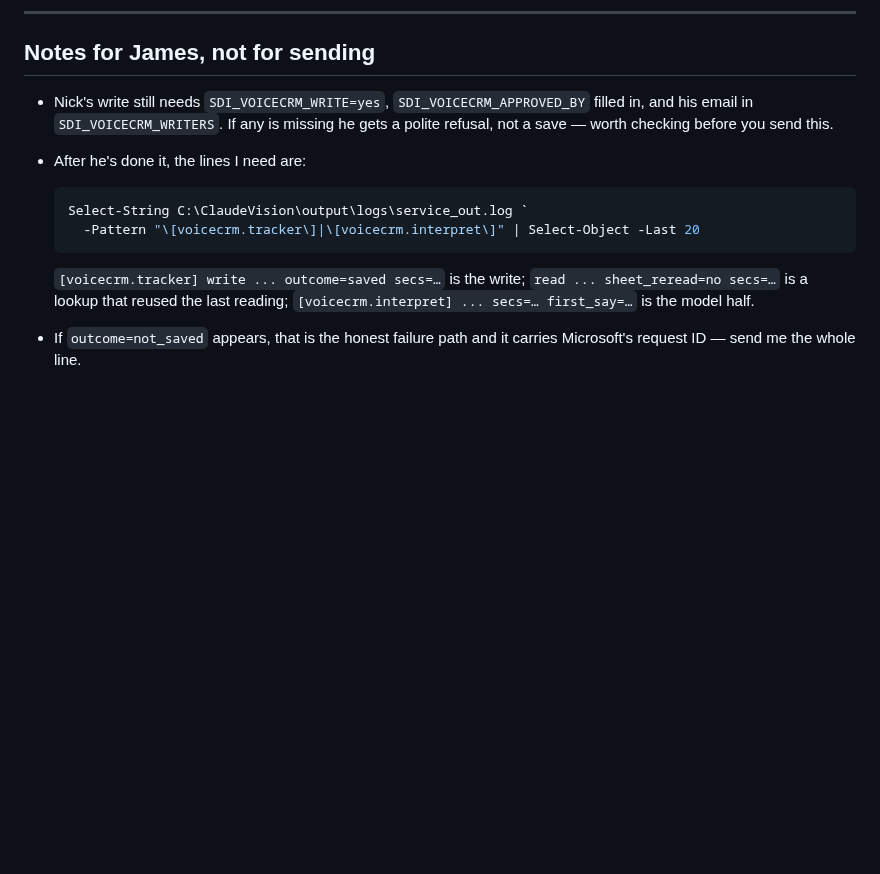
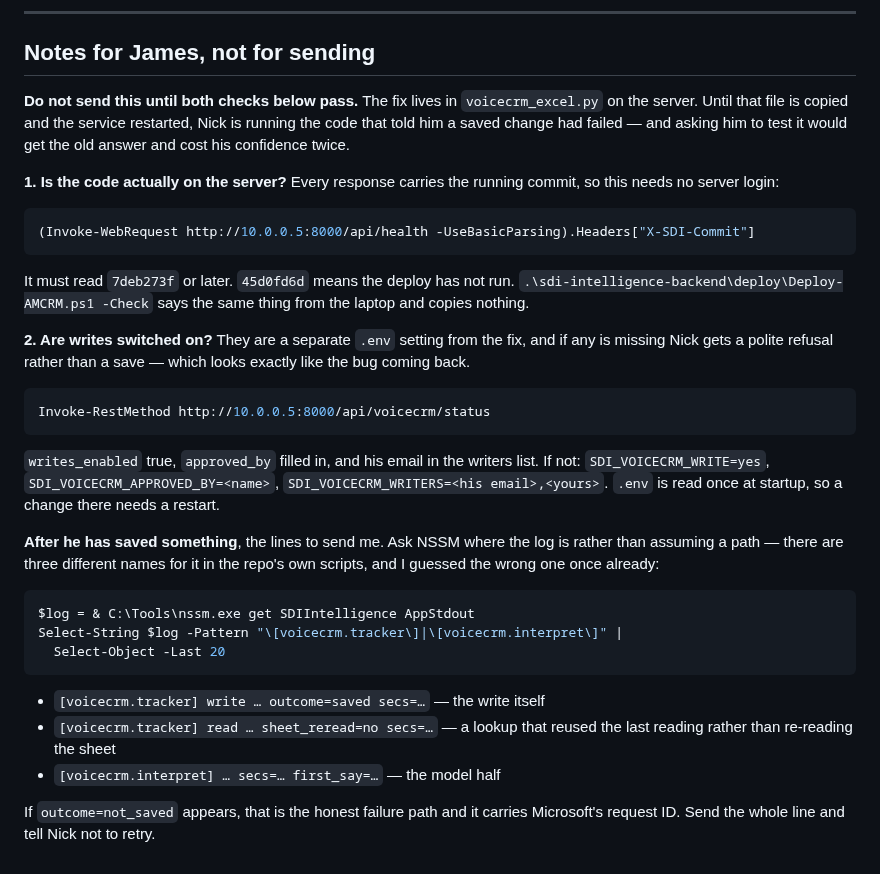
Before and after one commit to jbgray1874/ClaudeVision, a Markdown page: sdi-intelligence-backend/deploy/EMAIL_TO_NICK_write_test.md, the part around the change. Rendered like a GitHub page; blank space fills up the shorter version.

Commit message:
Email to Nick: check the code is actually live before sending it
Two gates added to the notes, and a corrected log path.

The fix lives in voicecrm_excel.py on the server, so until the deploy has run
Nick is still on the code that told him a saved change had failed. Asking him
to test it then would get the old answer and cost his confidence twice - so
the note now says to confirm X-SDI-Commit reads 7deb273f or later first, and
to check that writes are switched on, which is a separate .env setting whose
absence looks exactly like the bug returning.

The log path I had written does not exist. There are three different names for
that log across this repo's own scripts, so the note asks NSSM where it is
instead of naming one.

Co-Authored-By: Claude Opus 5 <noreply@anthropic.com>
Claude-Session: https://claude.ai/code/session_014QeNjrUMC39BfrFPB9PWYr

````diff
--- a/sdi-intelligence-backend/deploy/EMAIL_TO_NICK_write_test.md
+++ b/sdi-intelligence-backend/deploy/EMAIL_TO_NICK_write_test.md
@@ -88,18 +88,50 @@ James
 
 ## Notes for James, not for sending
 
-- Nick's write still needs `SDI_VOICECRM_WRITE=yes`, `SDI_VOICECRM_APPROVED_BY`
-  filled in, and his email in `SDI_VOICECRM_WRITERS`. If any is missing he gets
-  a polite refusal, not a save — worth checking before you send this.
-- After he's done it, the lines I need are:
+**Do not send this until both checks below pass.** The fix lives in
+`voicecrm_excel.py` on the server. Until that file is copied and the service
+restarted, Nick is running the code that told him a saved change had failed —
+and asking him to test it would get the old answer and cost his confidence
+twice.
 
-  ```powershell
-  Select-String C:\ClaudeVision\output\logs\service_out.log `
-    -Pattern "\[voicecrm.tracker\]|\[voicecrm.interpret\]" | Select-Object -Last 20
-  ```
+**1. Is the code actually on the server?** Every response carries the running
+commit, so this needs no server login:
 
-  `[voicecrm.tracker] write ... outcome=saved secs=…` is the write;
-  `read ... sheet_reread=no secs=…` is a lookup that reused the last reading;
-  `[voicecrm.interpret] ... secs=… first_say=…` is the model half.
-- If `outcome=not_saved` appears, that is the honest failure path and it carries
-  Microsoft's request ID — send me the whole line.
+```powershell
+(Invoke-WebRequest http://10.0.0.5:8000/api/health -UseBasicParsing).Headers["X-SDI-Commit"]
+```
+
+It must read `7deb273f` or later. `45d0fd6d` means the deploy has not run.
+`.\sdi-intelligence-backend\deploy\Deploy-AMCRM.ps1 -Check` says the same thing
+from the laptop and copies nothing.
+
+**2. Are writes switched on?** They are a separate `.env` setting from the fix,
+and if any is missing Nick gets a polite refusal rather than a save — which
+looks exactly like the bug coming back.
+
+```powershell
+Invoke-RestMethod http://10.0.0.5:8000/api/voicecrm/status
+```
+
+`writes_enabled` true, `approved_by` filled in, and his email in the writers
+list. If not: `SDI_VOICECRM_WRITE=yes`, `SDI_VOICECRM_APPROVED_BY=<name>`,
+`SDI_VOICECRM_WRITERS=<his email>,<yours>`. `.env` is read once at startup, so
+a change there needs a restart.
+
+**After he has saved something**, the lines to send me. Ask NSSM where the log
+is rather than assuming a path — there are three different names for it in the
+repo's own scripts, and I guessed the wrong one once already:
+
+```powershell
+$log = & C:\Tools\nssm.exe get SDIIntelligence AppStdout
+Select-String $log -Pattern "\[voicecrm.tracker\]|\[voicecrm.interpret\]" |
+  Select-Object -Last 20
+```
+
+- `[voicecrm.tracker] write … outcome=saved secs=…` — the write itself
+- `[voicecrm.tracker] read … sheet_reread=no secs=…` — a lookup that reused the
+  last reading rather than re-reading the sheet
+- `[voicecrm.interpret] … secs=… first_say=…` — the model half
+
+If `outcome=not_saved` appears, that is the honest failure path and it carries
+Microsoft's request ID. Send the whole line and tell Nick not to retry.
````
